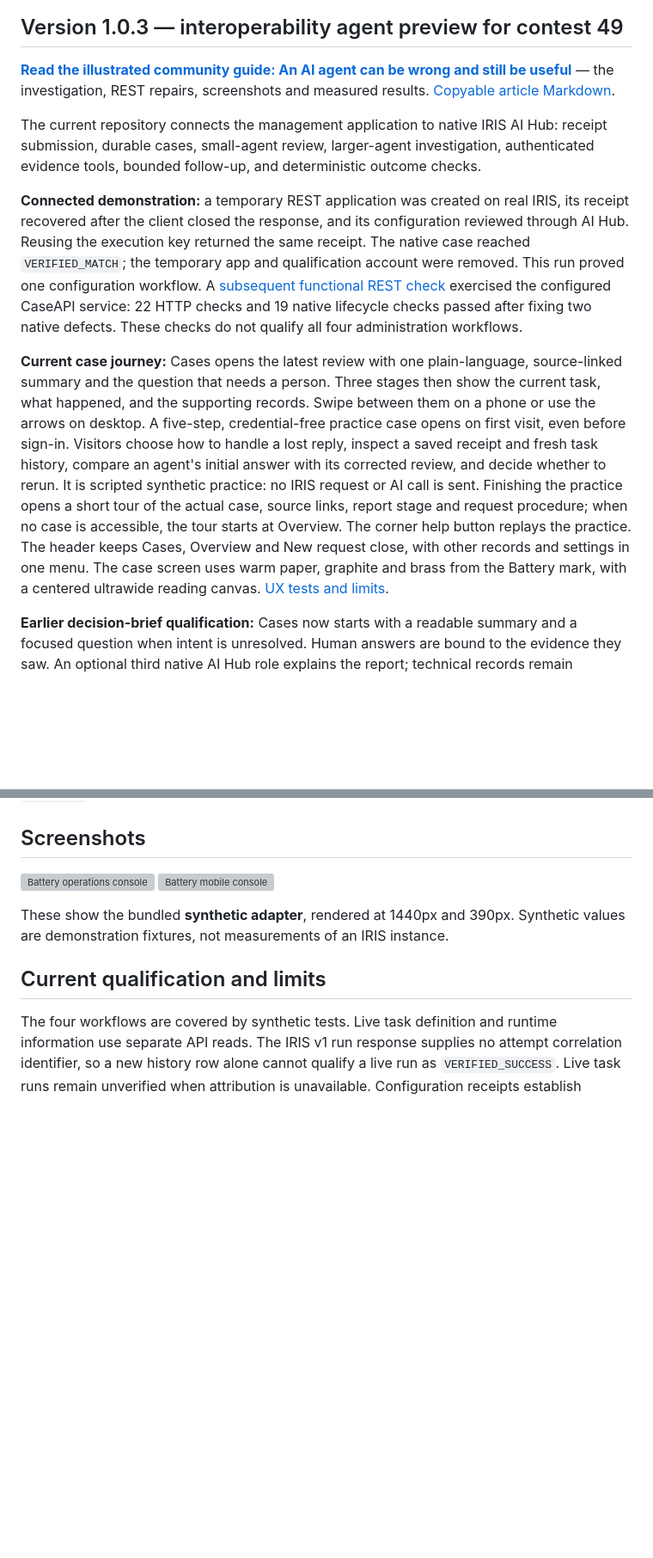
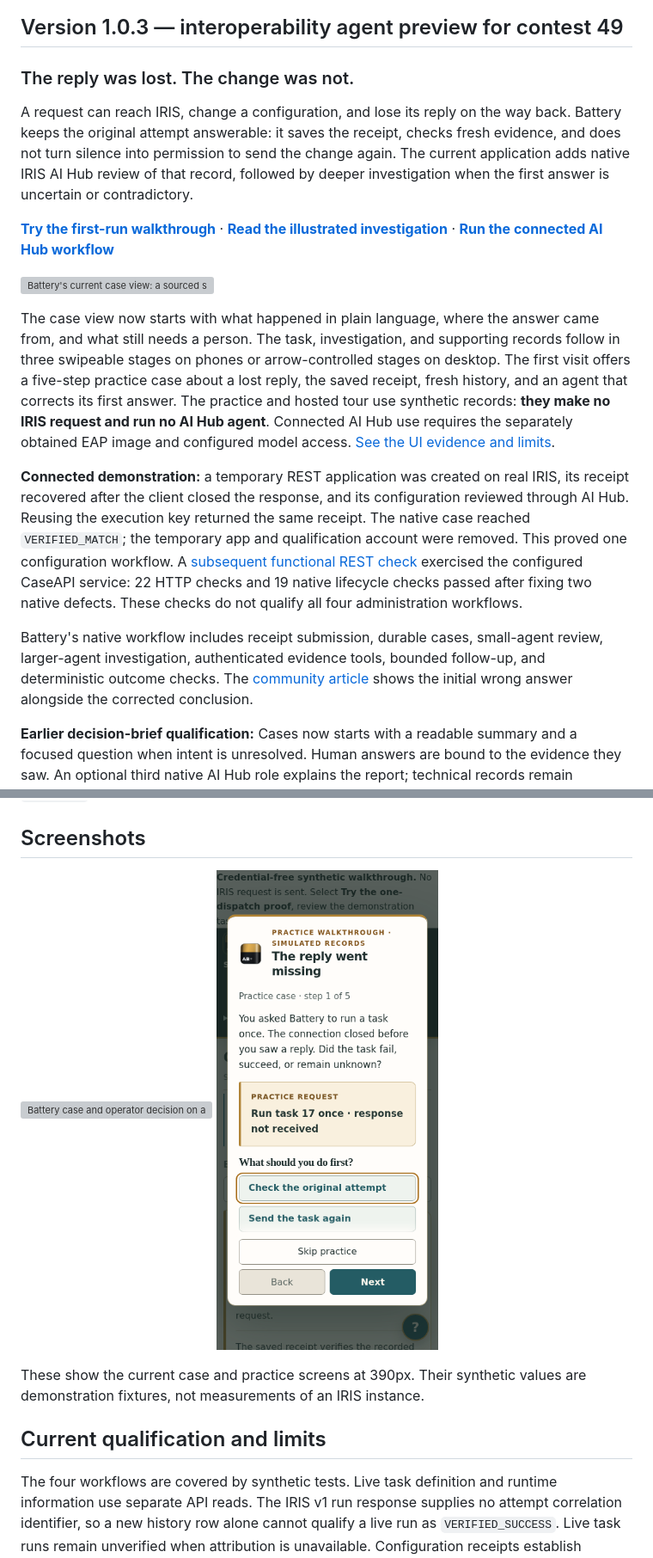
Before and after one commit to rbnbric/armada-battery, a Markdown page: README.md, 2 parts joined by grey strips. Shown at 86% size. Drawn GitHub-style; blank space fills up the shorter version; grey boxes are pictures that could not be loaded.

Commit message:
Lead Battery listing with current case journey and screenshots

```diff
--- a/README.md
+++ b/README.md
@@ -4,26 +4,45 @@
 
 ## Version 1.0.3 — interoperability agent preview for contest 49
 
-**[Read the illustrated community guide: An AI agent can be wrong and still be useful](docs/community/2026-11-05/)** — the investigation, REST repairs, screenshots and measured results. [Copyable article Markdown](docs/community/2026-11-05/article.md).
+### The reply was lost. The change was not.
 
-The current repository connects the management application to native IRIS AI Hub: receipt submission, durable cases, small-agent review, larger-agent investigation, authenticated evidence tools, bounded follow-up, and deterministic outcome checks.
+A request can reach IRIS, change a configuration, and lose its reply on the way
+back. Battery keeps the original attempt answerable: it saves the receipt,
+checks fresh evidence, and does not turn silence into permission to send the
+change again. The current application adds native IRIS AI Hub review of that
+record, followed by deeper investigation when the first answer is uncertain or
+contradictory.
 
-**Connected demonstration:** a temporary REST application was created on real IRIS, its receipt recovered after the client closed the response, and its configuration reviewed through AI Hub. Reusing the execution key returned the same receipt. The native case reached `VERIFIED_MATCH`; the temporary app and qualification account were removed. This run proved one configuration workflow. A [subsequent functional REST check](docs/REST_SERVICE_EVIDENCE.md) exercised the configured CaseAPI service: 22 HTTP checks and 19 native lifecycle checks passed after fixing two native defects. These checks do not qualify all four administration workflows.
+**[Try the first-run walkthrough](https://rbnbric.github.io/armada-battery/)**
+· **[Read the illustrated investigation](docs/community/2026-11-05/)**
+· **[Run the connected AI Hub workflow](docs/NATIVE_CASE_WORKFLOW.md)**
 
-**Current case journey:** Cases opens the latest review with one plain-language,
-source-linked summary and the question that needs a person. Three stages then
-show the current task, what happened, and the supporting records. Swipe between
-them on a phone or use the arrows on desktop. A five-step, credential-free
-practice case opens on first visit, even before sign-in. Visitors choose how to
-handle a lost reply, inspect a saved receipt and fresh task history, compare an
-agent's initial answer with its corrected review, and decide whether to rerun.
-It is scripted synthetic practice: no IRIS request or AI call is sent. Finishing
-the practice opens a short tour of the actual case, source links, report stage
-and request procedure; when no case is accessible, the tour starts at Overview.
-The corner help button replays the practice. The header keeps Cases, Overview and New request close, with
-other records and settings in one menu. The case screen uses warm paper, graphite
-and brass from the Battery mark, with a centered ultrawide reading canvas.
-[UX tests and limits](docs/UX_REFINEMENT_EVIDENCE.md).
+![Battery's current case view: a sourced summary and a question for the operator](https://raw.githubusercontent.com/rbnbric/armada-battery/main/docs/audit/ux/decision-1440.png)
+
+The case view now starts with what happened in plain language, where the answer
+came from, and what still needs a person. The task, investigation, and supporting
+records follow in three swipeable stages on phones or arrow-controlled stages on
+desktop. The first visit offers a five-step practice case about a lost reply,
+the saved receipt, fresh history, and an agent that corrects its first answer.
+The practice and hosted tour use synthetic records: **they make no IRIS request
+and run no AI Hub agent**. Connected AI Hub use requires the separately obtained
+EAP image and configured model access. [See the UI evidence and limits](docs/UX_REFINEMENT_EVIDENCE.md).
+
+**Connected demonstration:** a temporary REST application was created on real
+IRIS, its receipt recovered after the client closed the response, and its
+configuration reviewed through AI Hub. Reusing the execution key returned the
+same receipt. The native case reached `VERIFIED_MATCH`; the temporary app and
+qualification account were removed. This proved one configuration workflow. A
+[subsequent functional REST check](docs/REST_SERVICE_EVIDENCE.md) exercised the
+configured CaseAPI service: 22 HTTP checks and 19 native lifecycle checks passed
+after fixing two native defects. These checks do not qualify all four
+administration workflows.
+
+Battery's native workflow includes receipt submission, durable cases, small-agent
+review, larger-agent investigation, authenticated evidence tools, bounded
+follow-up, and deterministic outcome checks. The
+[community article](docs/community/2026-11-05/article.md) shows the initial
+wrong answer alongside the corrected conclusion.
 
 **Earlier decision-brief qualification:** Cases now starts with a readable summary and a
 focused question when intent is unresolved. Human answers are bound to the evidence
@@ -144,11 +163,11 @@ result.
 
 ## Screenshots
 
-![Battery operations console](docs/screenshots/battery-console-desktop.png)
-![Battery mobile console](docs/screenshots/battery-console-mobile.png)
+![Battery case and operator decision on a phone](https://raw.githubusercontent.com/rbnbric/armada-battery/main/docs/audit/ux/decision-390.png)
+![First-run practice case on a phone](https://raw.githubusercontent.com/rbnbric/armada-battery/main/docs/audit/ux/first-run-guide-390.png)
 
-These show the bundled **synthetic adapter**, rendered at 1440px and 390px.
-Synthetic values are demonstration fixtures, not measurements of an IRIS instance.
+These show the current case and practice screens at 390px. Their synthetic values
+are demonstration fixtures, not measurements of an IRIS instance.
 
 ## Current qualification and limits
 
```
